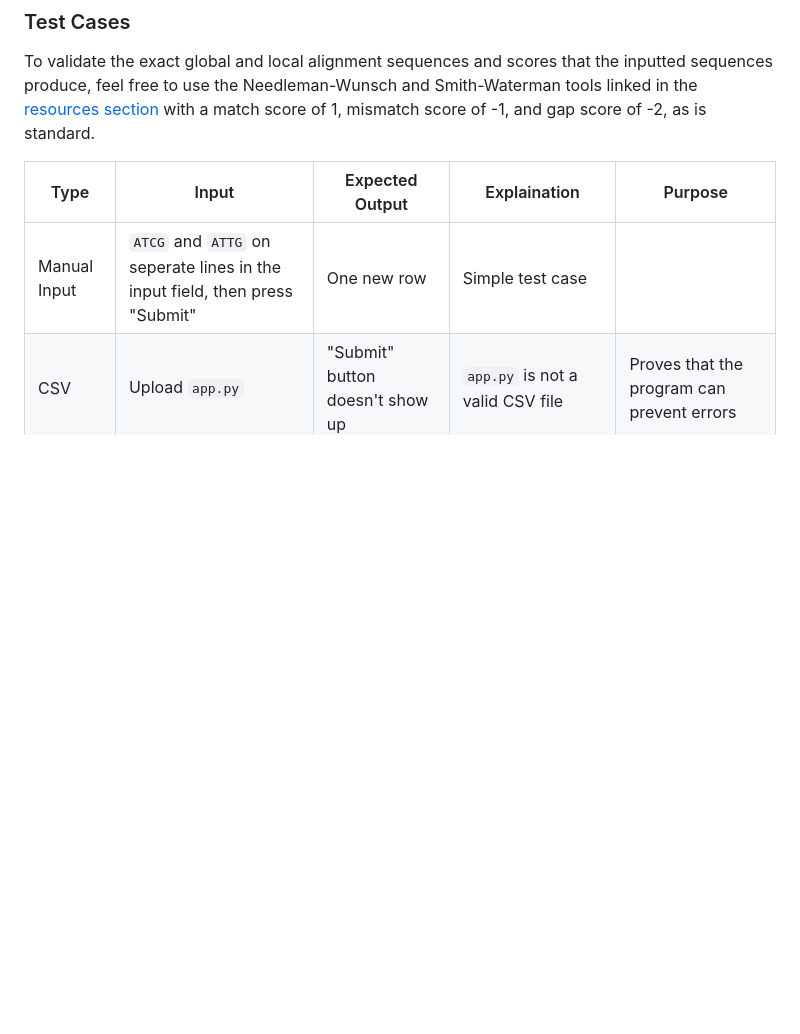
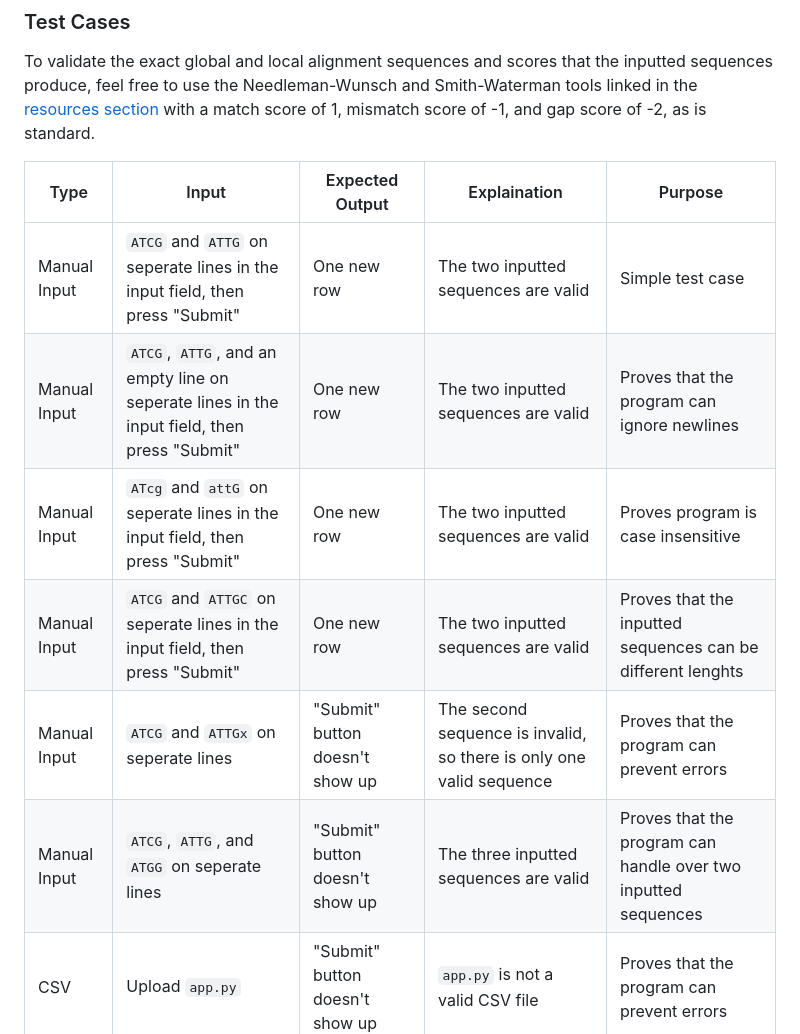
Before and after one commit to apy-h/dna-alignment-algos, a Markdown page: README.md, the part around the change. Drawn GitHub-style; blank space fills up the shorter version.

Commit message:
Finished README.md

```diff
--- a/README.md
+++ b/README.md
@@ -62,7 +62,12 @@ To validate the exact global and local alignment sequences and scores that the i
 
 | Type | Input | Expected Output | Explaination | Purpose |
 | ---- | ----- | --------------- | ------------ | ------- |
-| Manual Input | `ATCG` and `ATTG` on seperate lines in the input field, then press "Submit" | One new row | Simple test case |
+| Manual Input | `ATCG` and `ATTG` on seperate lines in the input field, then press "Submit" | One new row | The two inputted sequences are valid | Simple test case |
+| Manual Input | `ATCG`, `ATTG`, and an empty line on seperate lines in the input field, then press "Submit" | One new row | The two inputted sequences are valid | Proves that the program can ignore newlines |
+| Manual Input | `ATcg` and `attG` on seperate lines in the input field, then press "Submit" | One new row | The two inputted sequences are valid | Proves program is case insensitive |
+| Manual Input | `ATCG` and `ATTGC` on seperate lines in the input field, then press "Submit" | One new row | The two inputted sequences are valid | Proves that the inputted sequences can be different lenghts |
+| Manual Input | `ATCG` and `ATTGx` on seperate lines | "Submit" button doesn't show up | The second sequence is invalid, so there is only one valid sequence | Proves that the program can prevent errors |
+| Manual Input | `ATCG`, `ATTG`, and `ATGG` on seperate lines | "Submit" button doesn't show up | The three inputted sequences are valid | Proves that the program can handle over two inputted sequences |
 | CSV | Upload `app.py` | "Submit" button doesn't show up | `app.py` is not a valid CSV file | Proves that the program can prevent errors |
 | CSV | Upload `test.csv`, then press "Submit" | 190 new rows | 20 of the 26 inputted sequences are valid | Proves that the program can handle many test cases |
 
```
